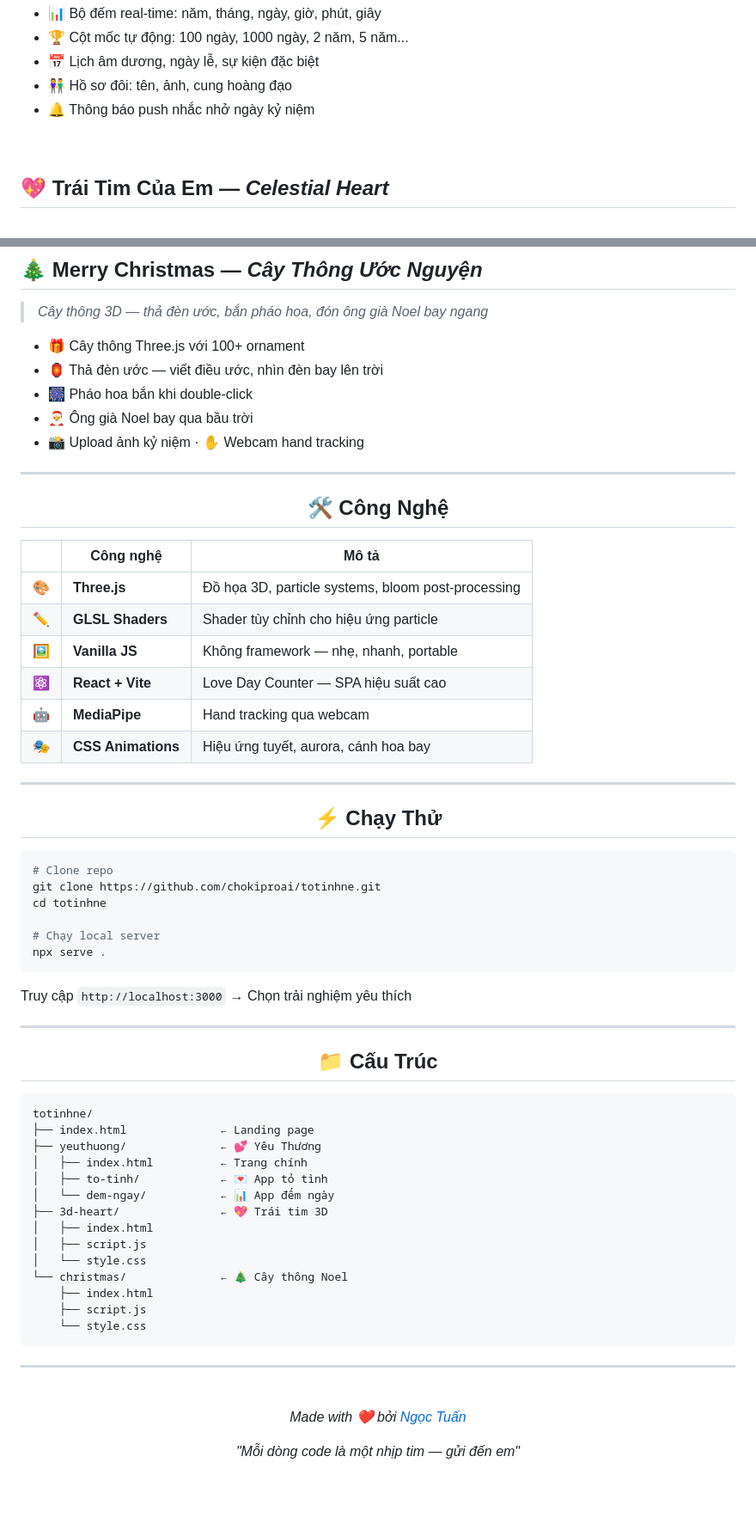
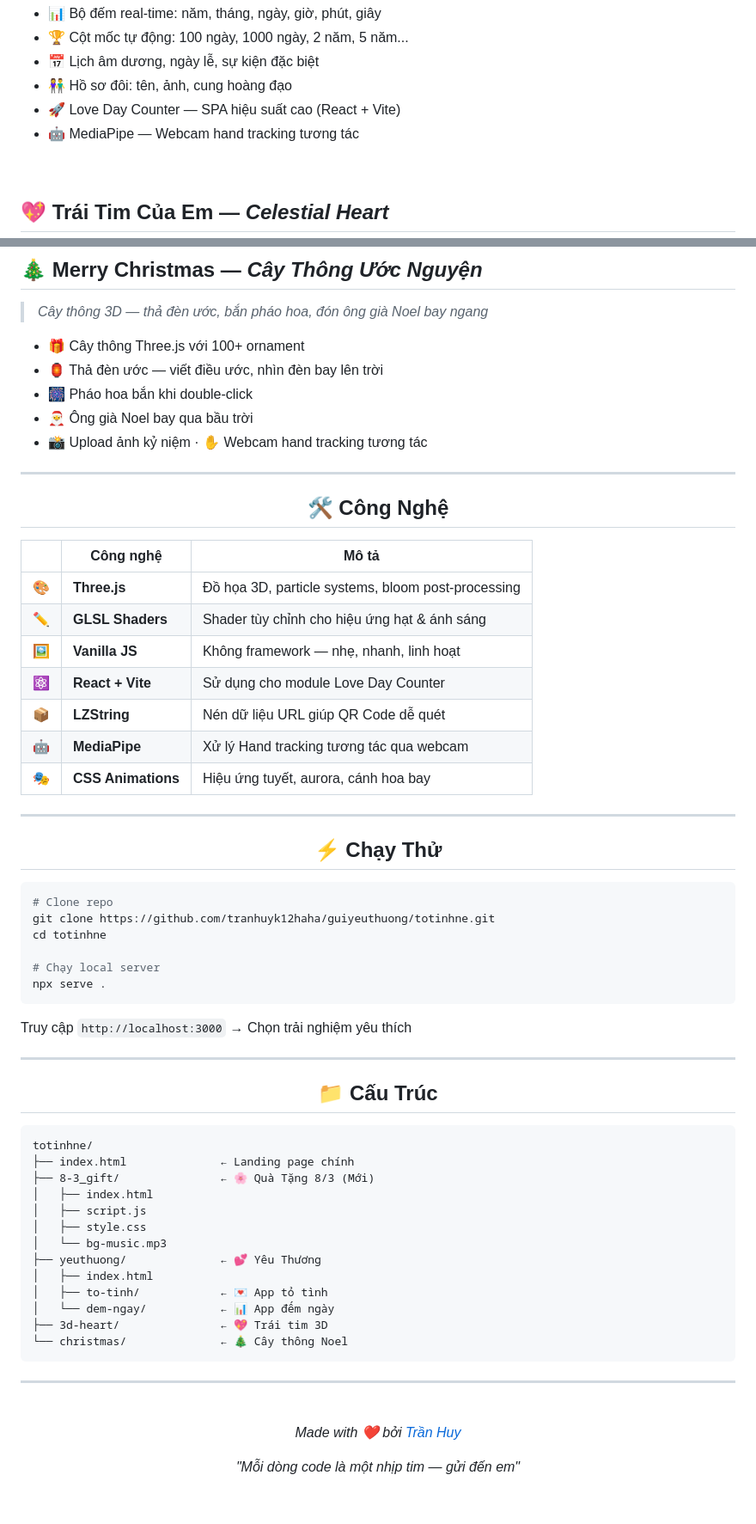
Before and after one commit to tranhuyk12haha/guiyeuthuong, a Markdown page: README.md, 2 parts joined by grey strips. Shown at 86% size. GitHub-like rendering.

````diff
--- a/README.md
+++ b/README.md
@@ -38,7 +50,8 @@
 - 🏆 Cột mốc tự động: 100 ngày, 1000 ngày, 2 năm, 5 năm...
 - 📅 Lịch âm dương, ngày lễ, sự kiện đặc biệt
 - 👫 Hồ sơ đôi: tên, ảnh, cung hoàng đạo
-- 🔔 Thông báo push nhắc nhở ngày kỷ niệm
+- 🚀 Love Day Counter — SPA hiệu suất cao (React + Vite)
+- 🤖 MediaPipe — Webcam hand tracking tương tác
 
 <br>
 
@@ -63,7 +76,7 @@
 - 🏮 Thả đèn ước — viết điều ước, nhìn đèn bay lên trời
 - 🎆 Pháo hoa bắn khi double-click
 - 🎅 Ông già Noel bay qua bầu trời
-- 📸 Upload ảnh kỷ niệm · ✋ Webcam hand tracking
+- 📸 Upload ảnh kỷ niệm · ✋ Webcam hand tracking tương tác
 
 ---
 
@@ -76,10 +89,11 @@
 | | Công nghệ | Mô tả |
 |---|---|---|
 | 🎨 | **Three.js** | Đồ họa 3D, particle systems, bloom post-processing |
-| ✏️ | **GLSL Shaders** | Shader tùy chỉnh cho hiệu ứng particle |
-| 🖼 | **Vanilla JS** | Không framework — nhẹ, nhanh, portable |
-| ⚛️ | **React + Vite** | Love Day Counter — SPA hiệu suất cao |
-| 🤖 | **MediaPipe** | Hand tracking qua webcam |
+| ✏️ | **GLSL Shaders** | Shader tùy chỉnh cho hiệu ứng hạt & ánh sáng |
+| 🖼 | **Vanilla JS** | Không framework — nhẹ, nhanh, linh hoạt |
+| ⚛️ | **React + Vite** | Sử dụng cho module Love Day Counter |
+| 📦 | **LZString** | Nén dữ liệu URL giúp QR Code dễ quét |
+| 🤖 | **MediaPipe** | Xử lý Hand tracking tương tác qua webcam |
 | 🎭 | **CSS Animations** | Hiệu ứng tuyết, aurora, cánh hoa bay |
 
 ---
@@ -92,7 +106,7 @@
 
 ```bash
 # Clone repo
-git clone https://github.com/chokiproai/totinhne.git
+git clone https://github.com/tranhuyk12haha/guiyeuthuong/totinhne.git
 cd totinhne
 
 # Chạy local server
@@ -111,19 +125,18 @@ Truy cập `http://localhost:3000` → Chọn trải nghiệm yêu thích
 
 ```
 totinhne/
-├── index.html              ← Landing page
+├── index.html              ← Landing page chính
+├── 8-3_gift/               ← 🌸 Quà Tặng 8/3 (Mới)
+│   ├── index.html
+│   ├── script.js
+│   ├── style.css
+│   └── bg-music.mp3
 ├── yeuthuong/              ← 💕 Yêu Thương
-│   ├── index.html          ← Trang chính
+│   ├── index.html
 │   ├── to-tinh/            ← 💌 App tỏ tình
 │   └── dem-ngay/           ← 📊 App đếm ngày
 ├── 3d-heart/               ← 💖 Trái tim 3D
-│   ├── index.html
-│   ├── script.js
-│   └── style.css
 └── christmas/              ← 🎄 Cây thông Noel
-    ├── index.html
-    ├── script.js
-    └── style.css
 ```
 
 ---
@@ -132,7 +145,7 @@ totinhne/
 
 <br>
 
-*Made with ❤️ bởi [Ngọc Tuấn](https://www.facebook.com/share/1AkHwaJZTu/)*
+*Made with ❤️ bởi [Trần Huy](https://www.facebook.com/share/tgwuyzz/)*
 
 *"Mỗi dòng code là một nhịp tim — gửi đến em"*
 
````
Also changed, not shown: other parts of README.md (+15 -3 lines).
